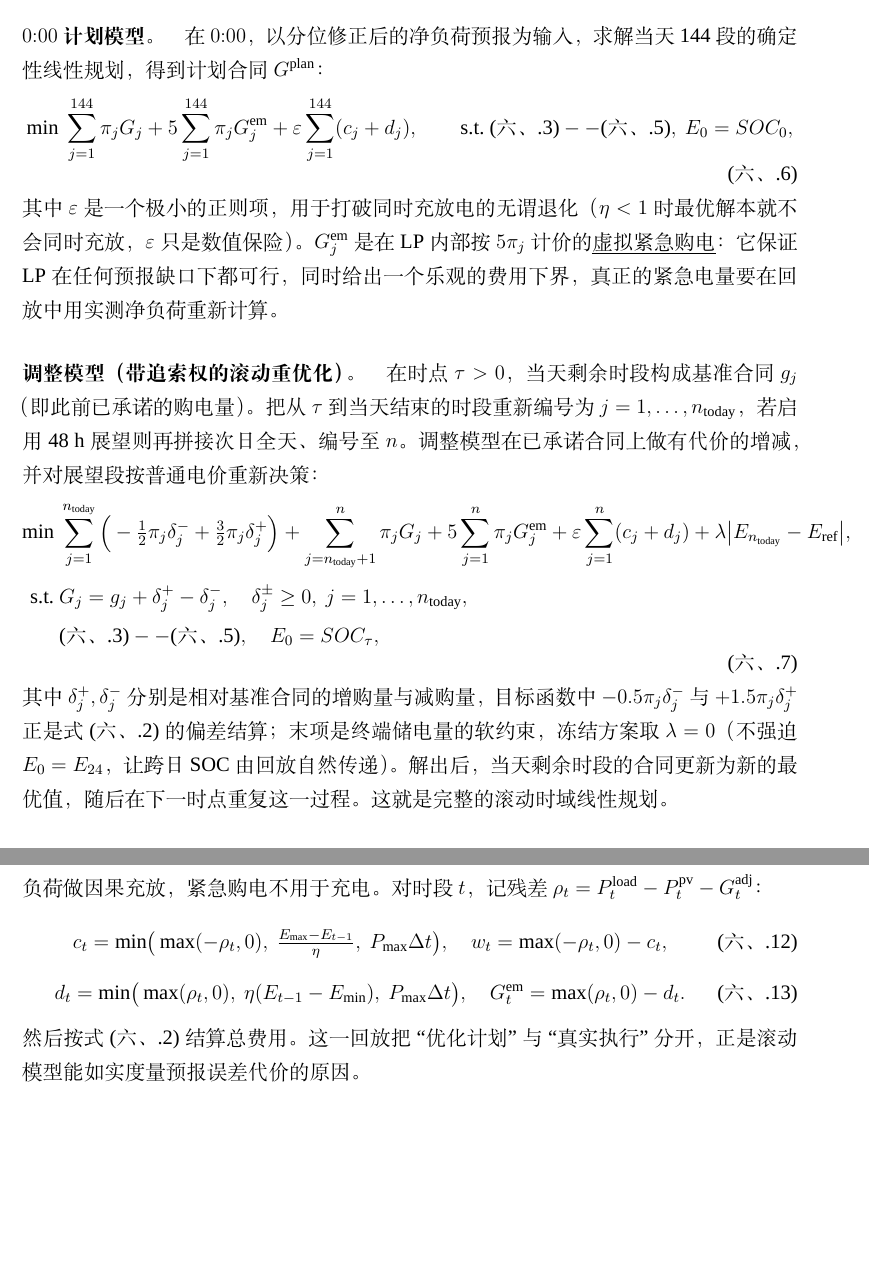
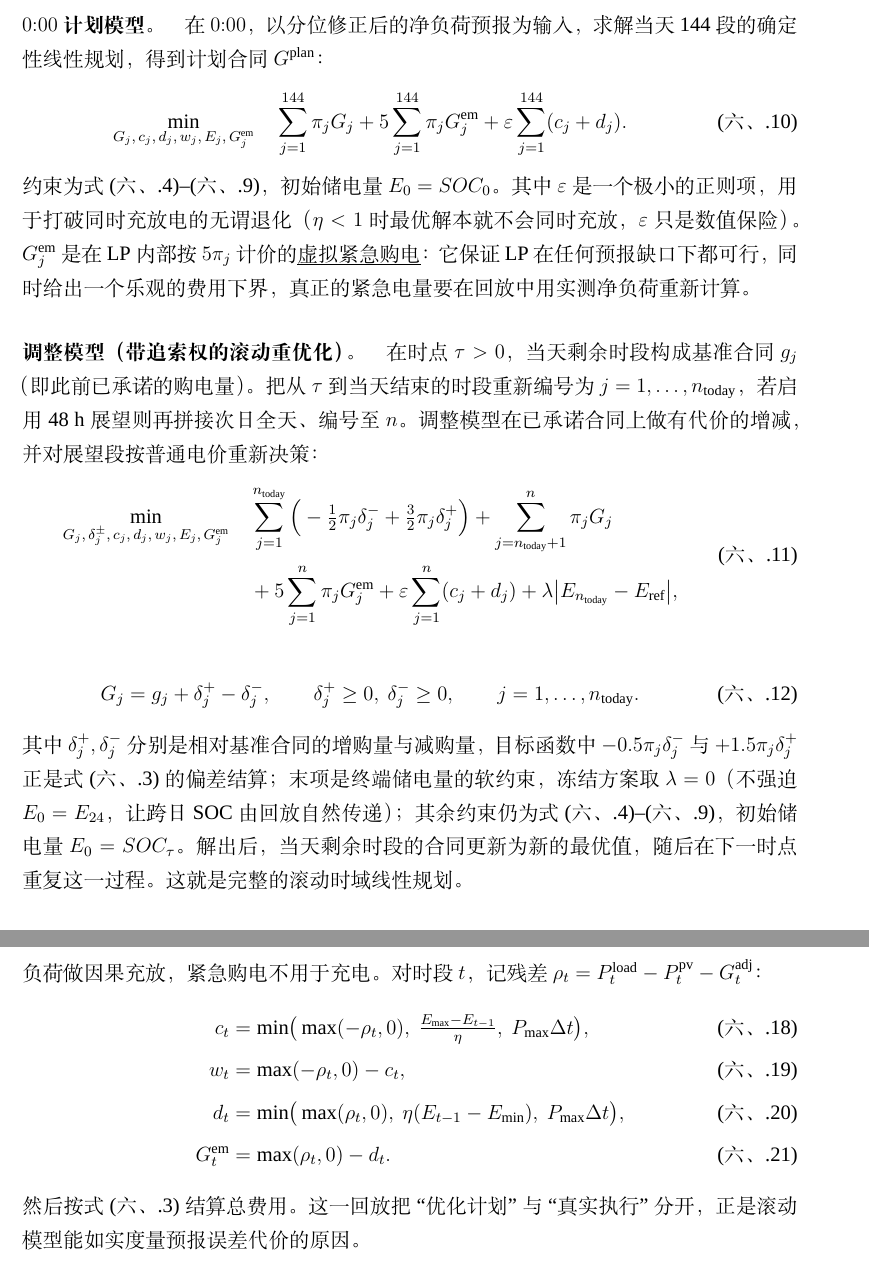
Before and after one commit to Sen-illion/math-modeling-paper, a LaTeX thesis (main_print.tex, which reads sections/q3.tex): two parts of pages 28 and 30 of 47 before the commit and two parts of pages 28 and 31 of 47 after it, joined at a grey line, cut so that both start at the same text, the shorter picture padded with empty space. Compiled offline with XeLaTeX; a missing font is replaced by an installed copy or a similar font.

Commit message:
Update on Overleaf.

```diff
--- a/sections/q3.tex
+++ b/sections/q3.tex
@@ -91,26 +92,33 @@
 \paragraph{$0{:}00$ 计划模型。}
 在 $0{:}00$，以分位修正后的净负荷预报为输入，求解当天 144 段的确定性线性规划，得到计划合同 $G^{\mathrm{plan}}$：
 \begin{equation}
-  \min\ \sum_{j=1}^{144}\pi_j G_j + 5\sum_{j=1}^{144}\pi_j G^{\mathrm{em}}_j
-   + \varepsilon\sum_{j=1}^{144}(c_j+d_j),\qquad \text{s.t.}\ \eqref{eq:q3_balance}--\eqref{eq:q3_bounds},\ E_0=SOC_0,
+  \min_{G_j,\,c_j,\,d_j,\,w_j,\,E_j,\,G^{\mathrm{em}}_j}\quad
+  \sum_{j=1}^{144}\pi_j G_j
+  +5\sum_{j=1}^{144}\pi_j G^{\mathrm{em}}_j
+  +\varepsilon\sum_{j=1}^{144}(c_j+d_j).
   \label{eq:q3_lp0}
 \end{equation}
-其中 $\varepsilon$ 是一个极小的正则项，用于打破同时充放电的无谓退化（$\eta<1$ 时最优解本就不会同时充放，$\varepsilon$ 只是数值保险）。$G^{\mathrm{em}}_j$ 是在 LP 内部按 $5\pi_j$ 计价的\emph{虚拟紧急购电}：它保证 LP 在任何预报缺口下都可行，同时给出一个乐观的费用下界，真正的紧急电量要在回放中用实测净负荷重新计算。
+约束为式~\eqref{eq:q3_balance}--\eqref{eq:q3_gem_nonneg}，初始储电量 $E_0=SOC_0$。其中 $\varepsilon$ 是一个极小的正则项，用于打破同时充放电的无谓退化（$\eta<1$ 时最优解本就不会同时充放，$\varepsilon$ 只是数值保险）。$G^{\mathrm{em}}_j$ 是在 LP 内部按 $5\pi_j$ 计价的\emph{虚拟紧急购电}：它保证 LP 在任何预报缺口下都可行，同时给出一个乐观的费用下界，真正的紧急电量要在回放中用实测净负荷重新计算。
 
 \paragraph{调整模型（带追索权的滚动重优化）。}
 在时点 $\tau>0$，当天剩余时段构成基准合同 $g_j$（即此前已承诺的购电量）。把从 $\tau$ 到当天结束的时段重新编号为 $j=1,\dots,n_{\mathrm{today}}$，若启用 48 h 展望则再拼接次日全天、编号至 $n$。调整模型在已承诺合同上做有代价的增减，并对展望段按普通电价重新决策：
 \begin{equation}
   \begin{aligned}
-    \min\ & \sum_{j=1}^{n_{\mathrm{today}}}\Big(-\tfrac12\pi_j\delta^{-}_j+\tfrac32\pi_j\delta^{+}_j\Big)
-    +\sum_{j=n_{\mathrm{today}}+1}^{n}\pi_j G_j
-    +5\sum_{j=1}^{n}\pi_j G^{\mathrm{em}}_j
-    +\varepsilon\sum_{j=1}^{n}(c_j+d_j)+\lambda\big|E_{n_{\mathrm{today}}}-E_{\mathrm{ref}}\big|,\\[2pt]
-    \text{s.t.}\ & G_j = g_j+\delta^{+}_j-\delta^{-}_j,\quad \delta^{\pm}_j\ge 0,\ j=1,\dots,n_{\mathrm{today}},\\
-    & \eqref{eq:q3_balance}--\eqref{eq:q3_bounds},\quad E_0=SOC_{\tau},
+    \min_{G_j,\,\delta^{\pm}_j,\,c_j,\,d_j,\,w_j,\,E_j,\,G^{\mathrm{em}}_j}\quad
+    &\sum_{j=1}^{n_{\mathrm{today}}}\Big(-\tfrac12\pi_j\delta^{-}_j+\tfrac32\pi_j\delta^{+}_j\Big)
+    +\sum_{j=n_{\mathrm{today}}+1}^{n}\pi_j G_j\\[2pt]
+    &+5\sum_{j=1}^{n}\pi_j G^{\mathrm{em}}_j
+    +\varepsilon\sum_{j=1}^{n}(c_j+d_j)
+    +\lambda\big|E_{n_{\mathrm{today}}}-E_{\mathrm{ref}}\big|,
   \end{aligned}
   \label{eq:q3_lp_adj}
 \end{equation}
-其中 $\delta^{+}_j,\delta^{-}_j$ 分别是相对基准合同的增购量与减购量，目标函数中 $-0.5\pi_j\delta^{-}_j$ 与 $+1.5\pi_j\delta^{+}_j$ 正是式~\eqref{eq:q3_cost} 的偏差结算；末项是终端储电量的软约束，冻结方案取 $\lambda=0$（不强迫 $E_0=E_{24}$，让跨日 SOC 由回放自然传递）。解出后，当天剩余时段的合同更新为新的最优值，随后在下一时点重复这一过程。这就是完整的滚动时域线性规划。
+
+\begin{equation}
+  G_j=g_j+\delta^{+}_j-\delta^{-}_j,\qquad \delta^{+}_j\ge 0,\ \delta^{-}_j\ge 0,\qquad j=1,\dots,n_{\mathrm{today}}.
+  \label{eq:q3_adj_rel}
+\end{equation}
+其中 $\delta^{+}_j,\delta^{-}_j$ 分别是相对基准合同的增购量与减购量，目标函数中 $-0.5\pi_j\delta^{-}_j$ 与 $+1.5\pi_j\delta^{+}_j$ 正是式~\eqref{eq:q3_cost} 的偏差结算；末项是终端储电量的软约束，冻结方案取 $\lambda=0$（不强迫 $E_0=E_{24}$，让跨日 SOC 由回放自然传递）；其余约束仍为式~\eqref{eq:q3_balance}--\eqref{eq:q3_gem_nonneg}，初始储电量 $E_0=SOC_{\tau}$。解出后，当天剩余时段的合同更新为新的最优值，随后在下一时点重复这一过程。这就是完整的滚动时域线性规划。
 
 \paragraph{48 小时展望。}
 若只在当天剩余时段内优化，$0{:}00$ 和 $18{:}00$ 的解都会在日末把储电量用尽，次日清晨就被动。把展望窗延长到``当天剩余 $+$ 次日全天''后，LP 会主动为次日留出储电余量，日末贴底天数从 $106$ 天压到 $1$ 天以下（见第~\ref{sec:q3_param} 节消融）。展望段电价按附件 1 循环延拓，次日负荷与光伏尾段用目标日前一周同星期几的已收盘数据，不用尚未发布的次日 $0{:}00$ 预报。
@@ -172,16 +179,12 @@ $0{:}00$ 的负荷点预报沿用第二问的因果 Expanding XGBoost：特征
 \subsection{回放与结算仿真}
 
 优化给出的是合同 $G^{\mathrm{plan}}$ 与最终合同 $G^{\mathrm{adj}}$，但真实费用必须用\emph{实测}净负荷逐时段回放才能得到。回放与第二问使用同一条贪心规则：锁死当天最终合同，逐时段按实际净负荷做因果充放，紧急购电不用于充电。对时段 $t$，记残差 $\rho_t=P^{\mathrm{load}}_t-P^{\mathrm{pv}}_t-G^{\mathrm{adj}}_t$：
-\begin{equation}
-  c_t=\min\!\big(\max(-\rho_t,0),\ \tfrac{E_{\max}-E_{t-1}}{\eta},\ P_{\max}\Delta t\big),\quad
-  w_t=\max(-\rho_t,0)-c_t,
-  \label{eq:q3_charge}
-\end{equation}
-\begin{equation}
-  d_t=\min\!\big(\max(\rho_t,0),\ \eta(E_{t-1}-E_{\min}),\ P_{\max}\Delta t\big),\quad
-  G^{\mathrm{em}}_t=\max(\rho_t,0)-d_t.
-  \label{eq:q3_discharge}
-\end{equation}
+\begin{align}
+  c_t&=\min\!\big(\max(-\rho_t,0),\ \tfrac{E_{\max}-E_{t-1}}{\eta},\ P_{\max}\Delta t\big), \label{eq:q3_charge}\\[2pt]
+  w_t&=\max(-\rho_t,0)-c_t, \label{eq:q3_curtail}\\[2pt]
+  d_t&=\min\!\big(\max(\rho_t,0),\ \eta(E_{t-1}-E_{\min}),\ P_{\max}\Delta t\big), \label{eq:q3_discharge}\\[2pt]
+  G^{\mathrm{em}}_t&=\max(\rho_t,0)-d_t. \label{eq:q3_em}
+\end{align}
 然后按式~\eqref{eq:q3_cost} 结算总费用。这一回放把``优化计划''与``真实执行''分开，正是滚动模型能如实度量预报误差代价的原因。
 
 \subsection{模型求解与参数选择}\label{sec:q3_param}
```
Also changed, not shown: sections/q2.tex (+1 -1 lines), sections/q3.tex (30 more changed lines).
